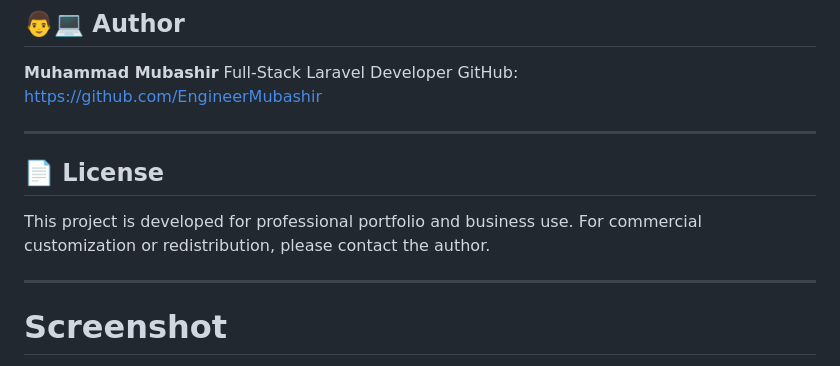
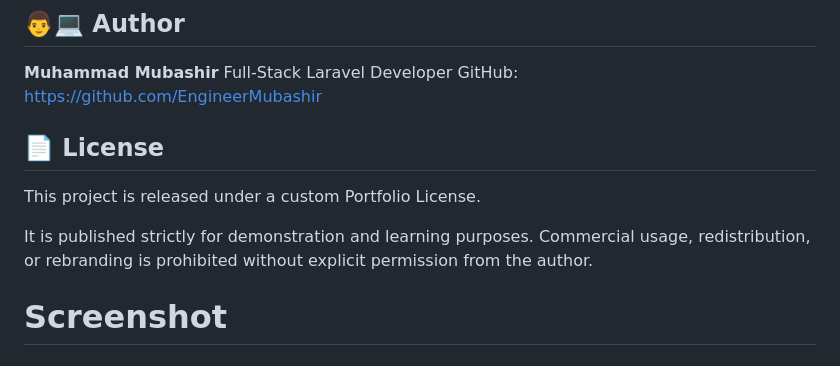
Before and after one commit to EngineerMubashir/shatco-business-website, a Markdown page: README.md, the part around the change. GitHub-like rendering.

```diff
--- a/README.md
+++ b/README.md
@@ -227,14 +227,14 @@ Can be deployed on:
 Full-Stack Laravel Developer
 GitHub: [https://github.com/EngineerMubashir](https://github.com/EngineerMubashir)
 
----
 
 ## 📄 License
 
-This project is developed for professional portfolio and business use.
-For commercial customization or redistribution, please contact the author.
+This project is released under a custom Portfolio License.
 
----
+It is published strictly for demonstration and learning purposes.
+Commercial usage, redistribution, or rebranding is prohibited without explicit permission from the author.
+
 
 # Screenshot
 <img width="1336" height="628" alt="image" src="https://github.com/user-attachments/assets/f250a7d1-1d73-4d20-89da-e22130de8188" />
```
